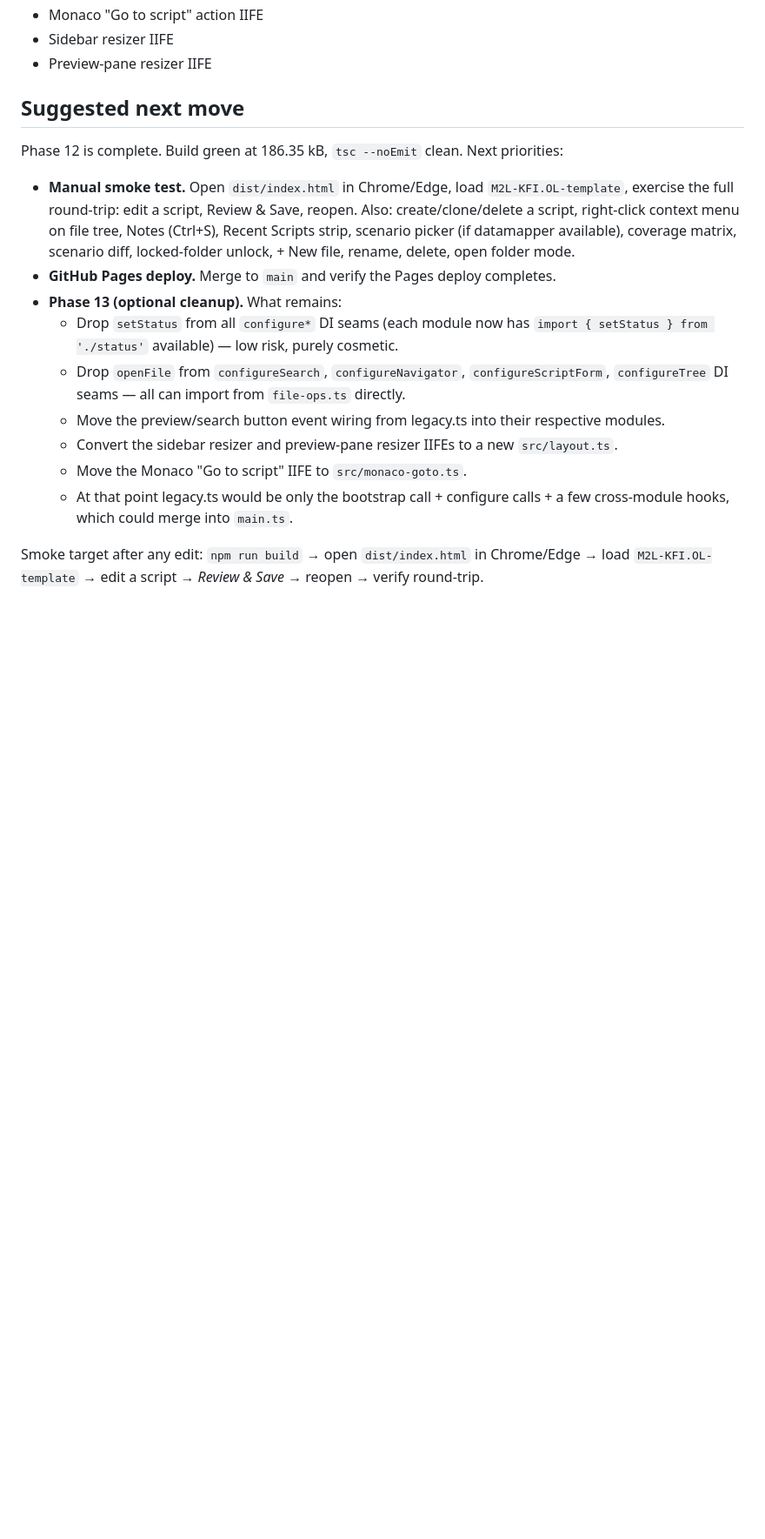
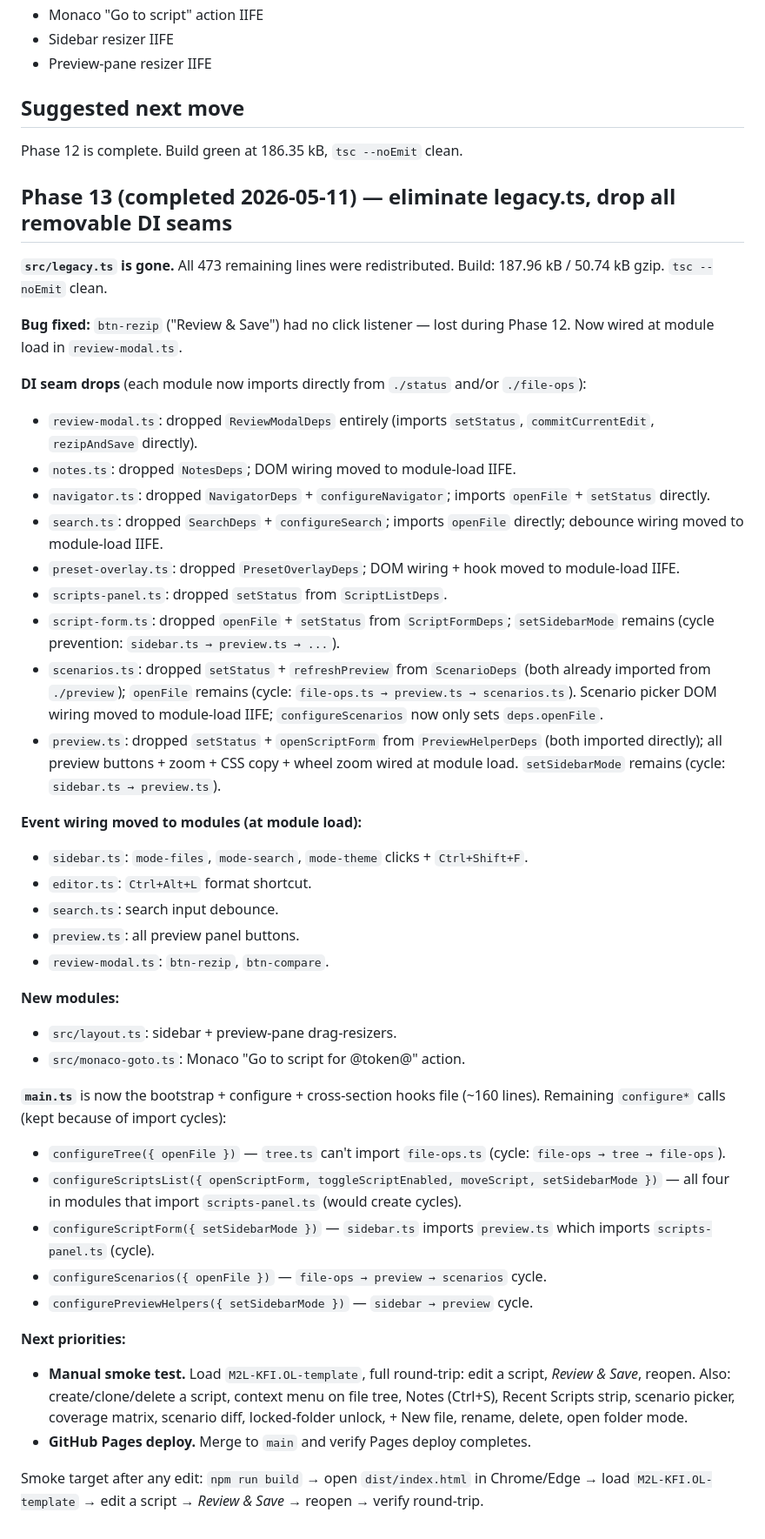
Before and after one commit to KyleLookingAround/magic-merge-editor, a Markdown page: Personal PlanetPress program/template-editor.handoff.md, the part around the change. Shown at 87% size. GitHub-like rendering; blank space fills up the shorter version.

Commit message:
Update handoff.md with Phase 13 completion notes
https://claude.ai/code/session_01SU52KDddxomXDNuPBw4kcw

```diff
--- a/Personal PlanetPress program/template-editor.handoff.md
+++ b/Personal PlanetPress program/template-editor.handoff.md
@@ -226,16 +226,45 @@ Five new/extended modules reduced `legacy.ts` from 2,250 → 473 lines (−1,777
 
 ## Suggested next move
 
-Phase 12 is complete. Build green at 186.35 kB, `tsc --noEmit` clean. Next priorities:
+Phase 12 is complete. Build green at 186.35 kB, `tsc --noEmit` clean.
 
-- **Manual smoke test.** Open `dist/index.html` in Chrome/Edge, load `M2L-KFI.OL-template`, exercise the full round-trip: edit a script, Review & Save, reopen. Also: create/clone/delete a script, right-click context menu on file tree, Notes (Ctrl+S), Recent Scripts strip, scenario picker (if datamapper available), coverage matrix, scenario diff, locked-folder unlock, + New file, rename, delete, open folder mode.
-- **GitHub Pages deploy.** Merge to `main` and verify the Pages deploy completes.
-- **Phase 13 (optional cleanup).** What remains:
-  - Drop `setStatus` from all `configure*` DI seams (each module now has `import { setStatus } from './status'` available) — low risk, purely cosmetic.
-  - Drop `openFile` from `configureSearch`, `configureNavigator`, `configureScriptForm`, `configureTree` DI seams — all can import from `file-ops.ts` directly.
-  - Move the preview/search button event wiring from legacy.ts into their respective modules.
-  - Convert the sidebar resizer and preview-pane resizer IIFEs to a new `src/layout.ts`.
-  - Move the Monaco "Go to script" IIFE to `src/monaco-goto.ts`.
-  - At that point legacy.ts would be only the bootstrap call + configure calls + a few cross-module hooks, which could merge into `main.ts`.
+## Phase 13 (completed 2026-05-11) — eliminate legacy.ts, drop all removable DI seams
+
+**`src/legacy.ts` is gone.** All 473 remaining lines were redistributed. Build: 187.96 kB / 50.74 kB gzip. `tsc --noEmit` clean.
+
+**Bug fixed:** `btn-rezip` ("Review & Save") had no click listener — lost during Phase 12. Now wired at module load in `review-modal.ts`.
+
+**DI seam drops** (each module now imports directly from `./status` and/or `./file-ops`):
+- `review-modal.ts`: dropped `ReviewModalDeps` entirely (imports `setStatus`, `commitCurrentEdit`, `rezipAndSave` directly).
+- `notes.ts`: dropped `NotesDeps`; DOM wiring moved to module-load IIFE.
+- `navigator.ts`: dropped `NavigatorDeps` + `configureNavigator`; imports `openFile` + `setStatus` directly.
+- `search.ts`: dropped `SearchDeps` + `configureSearch`; imports `openFile` directly; debounce wiring moved to module-load IIFE.
+- `preset-overlay.ts`: dropped `PresetOverlayDeps`; DOM wiring + hook moved to module-load IIFE.
+- `scripts-panel.ts`: dropped `setStatus` from `ScriptListDeps`.
+- `script-form.ts`: dropped `openFile` + `setStatus` from `ScriptFormDeps`; `setSidebarMode` remains (cycle prevention: `sidebar.ts → preview.ts → ...`).
+- `scenarios.ts`: dropped `setStatus` + `refreshPreview` from `ScenarioDeps` (both already imported from `./preview`); `openFile` remains (cycle: `file-ops.ts → preview.ts → scenarios.ts`). Scenario picker DOM wiring moved to module-load IIFE; `configureScenarios` now only sets `deps.openFile`.
+- `preview.ts`: dropped `setStatus` + `openScriptForm` from `PreviewHelperDeps` (both imported directly); all preview buttons + zoom + CSS copy + wheel zoom wired at module load. `setSidebarMode` remains (cycle: `sidebar.ts → preview.ts`).
+
+**Event wiring moved to modules (at module load):**
+- `sidebar.ts`: `mode-files`, `mode-search`, `mode-theme` clicks + `Ctrl+Shift+F`.
+- `editor.ts`: `Ctrl+Alt+L` format shortcut.
+- `search.ts`: search input debounce.
+- `preview.ts`: all preview panel buttons.
+- `review-modal.ts`: `btn-rezip`, `btn-compare`.
+
+**New modules:**
+- `src/layout.ts`: sidebar + preview-pane drag-resizers.
+- `src/monaco-goto.ts`: Monaco "Go to script for @token@" action.
+
+**`main.ts`** is now the bootstrap + configure + cross-section hooks file (~160 lines). Remaining `configure*` calls (kept because of import cycles):
+- `configureTree({ openFile })` — `tree.ts` can't import `file-ops.ts` (cycle: `file-ops → tree → file-ops`).
+- `configureScriptsList({ openScriptForm, toggleScriptEnabled, moveScript, setSidebarMode })` — all four in modules that import `scripts-panel.ts` (would create cycles).
+- `configureScriptForm({ setSidebarMode })` — `sidebar.ts` imports `preview.ts` which imports `scripts-panel.ts` (cycle).
+- `configureScenarios({ openFile })` — `file-ops → preview → scenarios` cycle.
+- `configurePreviewHelpers({ setSidebarMode })` — `sidebar → preview` cycle.
+
+**Next priorities:**
+- **Manual smoke test.** Load `M2L-KFI.OL-template`, full round-trip: edit a script, *Review & Save*, reopen. Also: create/clone/delete a script, context menu on file tree, Notes (Ctrl+S), Recent Scripts strip, scenario picker, coverage matrix, scenario diff, locked-folder unlock, + New file, rename, delete, open folder mode.
+- **GitHub Pages deploy.** Merge to `main` and verify Pages deploy completes.
 
 Smoke target after any edit: `npm run build` → open `dist/index.html` in Chrome/Edge → load `M2L-KFI.OL-template` → edit a script → *Review & Save* → reopen → verify round-trip.
```
